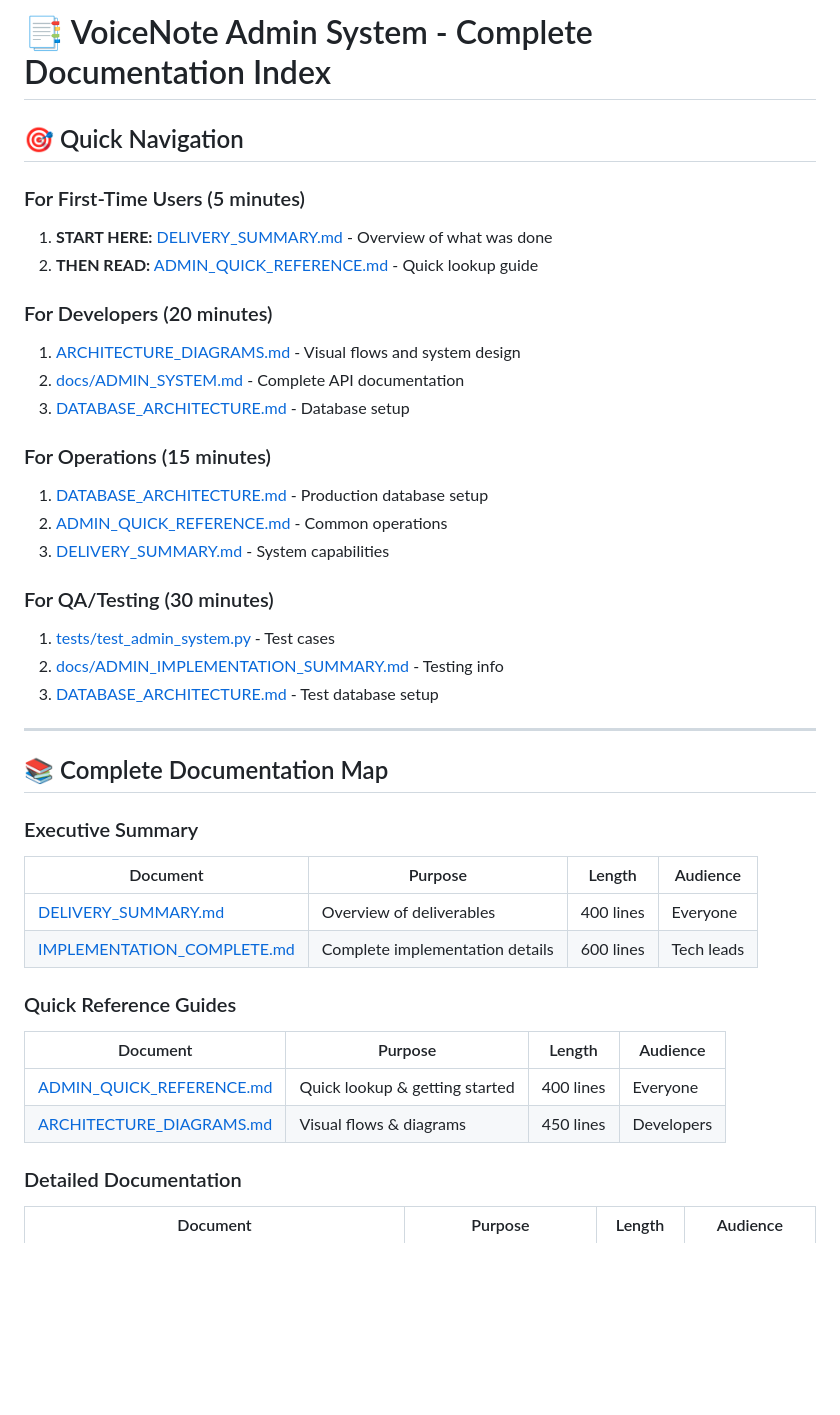
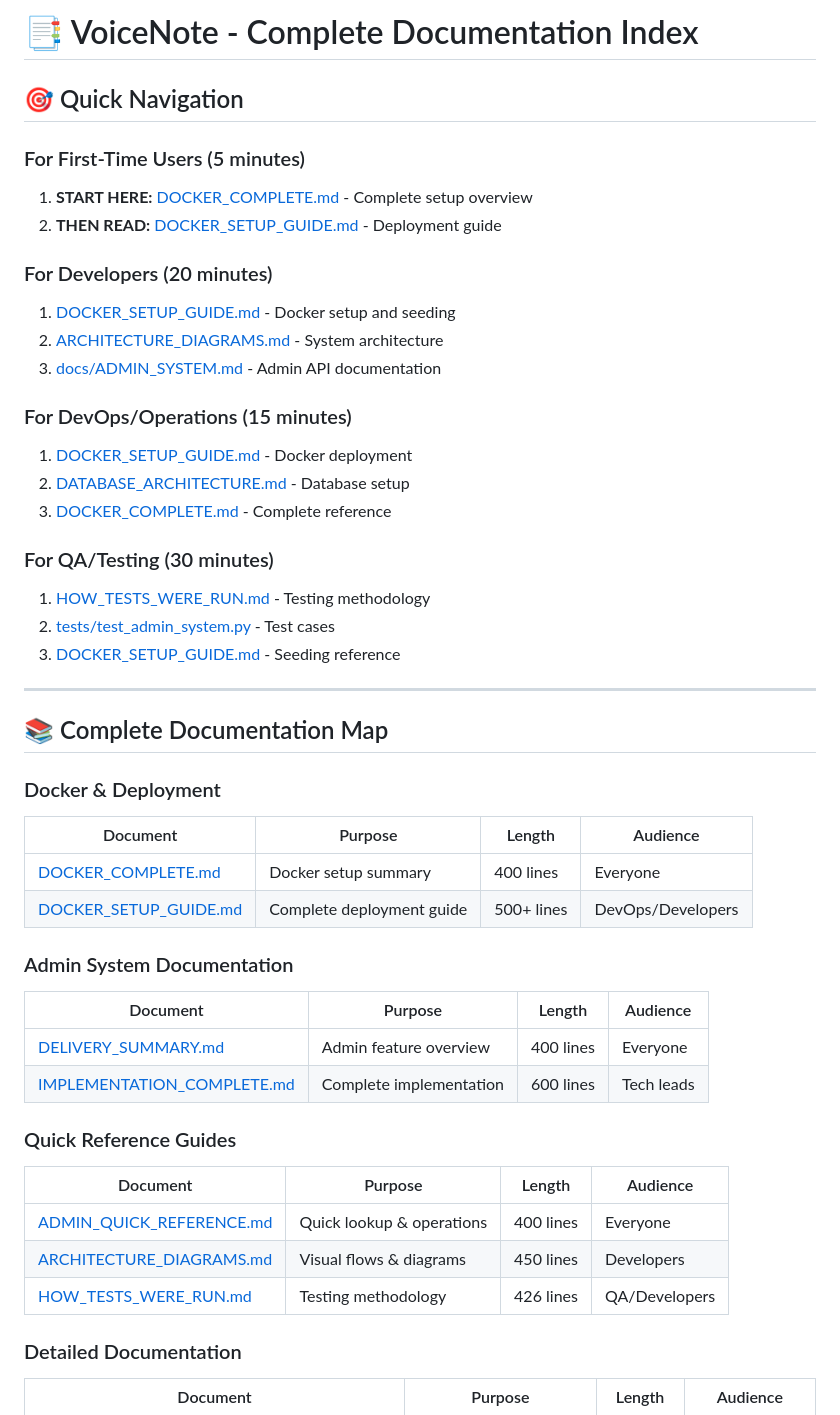
Before and after one commit to sheikhBasit/VoiceNoteAPI, a Markdown page: DOCUMENTATION_INDEX.md, the part around one of its changes. GitHub-like rendering; blank space fills up the shorter version.

```diff
--- a/DOCUMENTATION_INDEX.md
+++ b/DOCUMENTATION_INDEX.md
@@ -1,41 +1,48 @@
-# 📑 VoiceNote Admin System - Complete Documentation Index
+# 📑 VoiceNote - Complete Documentation Index
 
 ## 🎯 Quick Navigation
 
 ### For First-Time Users (5 minutes)
-1. **START HERE:** [DELIVERY_SUMMARY.md](./DELIVERY_SUMMARY.md) - Overview of what was done
-2. **THEN READ:** [ADMIN_QUICK_REFERENCE.md](./ADMIN_QUICK_REFERENCE.md) - Quick lookup guide
+1. **START HERE:** [DOCKER_COMPLETE.md](./DOCKER_COMPLETE.md) - Complete setup overview
+2. **THEN READ:** [DOCKER_SETUP_GUIDE.md](./DOCKER_SETUP_GUIDE.md) - Deployment guide
 
 ### For Developers (20 minutes)
-1. [ARCHITECTURE_DIAGRAMS.md](./ARCHITECTURE_DIAGRAMS.md) - Visual flows and system design
-2. [docs/ADMIN_SYSTEM.md](./docs/ADMIN_SYSTEM.md) - Complete API documentation
-3. [DATABASE_ARCHITECTURE.md](./DATABASE_ARCHITECTURE.md) - Database setup
+1. [DOCKER_SETUP_GUIDE.md](./DOCKER_SETUP_GUIDE.md) - Docker setup and seeding
+2. [ARCHITECTURE_DIAGRAMS.md](./ARCHITECTURE_DIAGRAMS.md) - System architecture
+3. [docs/ADMIN_SYSTEM.md](./docs/ADMIN_SYSTEM.md) - Admin API documentation
 
-### For Operations (15 minutes)
-1. [DATABASE_ARCHITECTURE.md](./DATABASE_ARCHITECTURE.md) - Production database setup
-2. [ADMIN_QUICK_REFERENCE.md](./ADMIN_QUICK_REFERENCE.md) - Common operations
-3. [DELIVERY_SUMMARY.md](./DELIVERY_SUMMARY.md) - System capabilities
+### For DevOps/Operations (15 minutes)
+1. [DOCKER_SETUP_GUIDE.md](./DOCKER_SETUP_GUIDE.md) - Docker deployment
+2. [DATABASE_ARCHITECTURE.md](./DATABASE_ARCHITECTURE.md) - Database setup
+3. [DOCKER_COMPLETE.md](./DOCKER_COMPLETE.md) - Complete reference
 
 ### For QA/Testing (30 minutes)
-1. [tests/test_admin_system.py](./tests/test_admin_system.py) - Test cases
-2. [docs/ADMIN_IMPLEMENTATION_SUMMARY.md](./docs/ADMIN_IMPLEMENTATION_SUMMARY.md) - Testing info
-3. [DATABASE_ARCHITECTURE.md](./DATABASE_ARCHITECTURE.md) - Test database setup
+1. [HOW_TESTS_WERE_RUN.md](./HOW_TESTS_WERE_RUN.md) - Testing methodology
+2. [tests/test_admin_system.py](./tests/test_admin_system.py) - Test cases
+3. [DOCKER_SETUP_GUIDE.md](./DOCKER_SETUP_GUIDE.md) - Seeding reference
 
 ---
 
 ## 📚 Complete Documentation Map
 
-### Executive Summary
+### Docker & Deployment
 | Document | Purpose | Length | Audience |
 |---|---|---|---|
-| [DELIVERY_SUMMARY.md](./DELIVERY_SUMMARY.md) | Overview of deliverables | 400 lines | Everyone |
-| [IMPLEMENTATION_COMPLETE.md](./IMPLEMENTATION_COMPLETE.md) | Complete implementation details | 600 lines | Tech leads |
+| [DOCKER_COMPLETE.md](./DOCKER_COMPLETE.md) | Docker setup summary | 400 lines | Everyone |
+| [DOCKER_SETUP_GUIDE.md](./DOCKER_SETUP_GUIDE.md) | Complete deployment guide | 500+ lines | DevOps/Developers |
+
+### Admin System Documentation
+| Document | Purpose | Length | Audience |
+|---|---|---|---|
+| [DELIVERY_SUMMARY.md](./DELIVERY_SUMMARY.md) | Admin feature overview | 400 lines | Everyone |
+| [IMPLEMENTATION_COMPLETE.md](./IMPLEMENTATION_COMPLETE.md) | Complete implementation | 600 lines | Tech leads |
 
 ### Quick Reference Guides
 | Document | Purpose | Length | Audience |
 |---|---|---|---|
-| [ADMIN_QUICK_REFERENCE.md](./ADMIN_QUICK_REFERENCE.md) | Quick lookup & getting started | 400 lines | Everyone |
+| [ADMIN_QUICK_REFERENCE.md](./ADMIN_QUICK_REFERENCE.md) | Quick lookup & operations | 400 lines | Everyone |
 | [ARCHITECTURE_DIAGRAMS.md](./ARCHITECTURE_DIAGRAMS.md) | Visual flows & diagrams | 450 lines | Developers |
+| [HOW_TESTS_WERE_RUN.md](./HOW_TESTS_WERE_RUN.md) | Testing methodology | 426 lines | QA/Developers |
 
 ### Detailed Documentation
 | Document | Purpose | Length | Audience |
```
Also changed, not shown: other parts of DOCUMENTATION_INDEX.md (+33 -31 lines), INDEX.md (added, +373 -0 lines).
